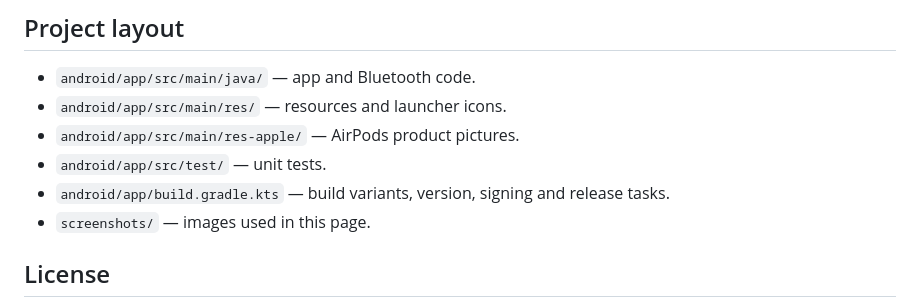
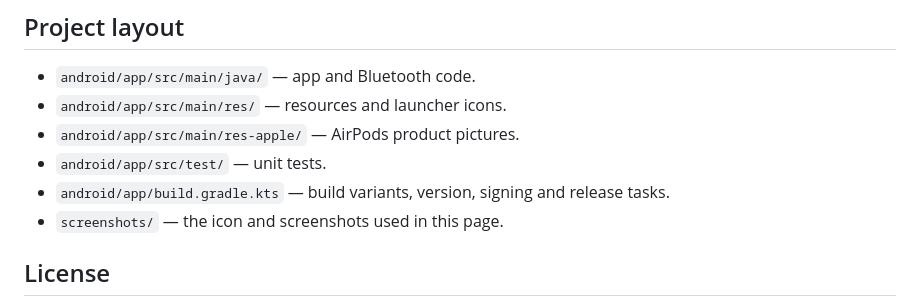
Before and after one commit to arsh342/pods, a Markdown page: README.md, the part around one of its changes. GitHub-like rendering.

Commit message:
Add the app icon to the README and shorten its heading

```diff
--- a/README.md
+++ b/README.md
@@ -110,7 +117,7 @@ For a new Play Store listing, upload the signed `.aab` and enroll in Play App Si
 - `android/app/src/main/res-apple/` — AirPods product pictures.
 - `android/app/src/test/` — unit tests.
 - `android/app/build.gradle.kts` — build variants, version, signing and release tasks.
-- `screenshots/` — images used in this page.
+- `screenshots/` — the icon and screenshots used in this page.
 
 ## License
 
```
Also changed, not shown: other parts of README.md (+8 -1 lines), screenshots/icon-dark.png (added), screenshots/icon.png (added).
